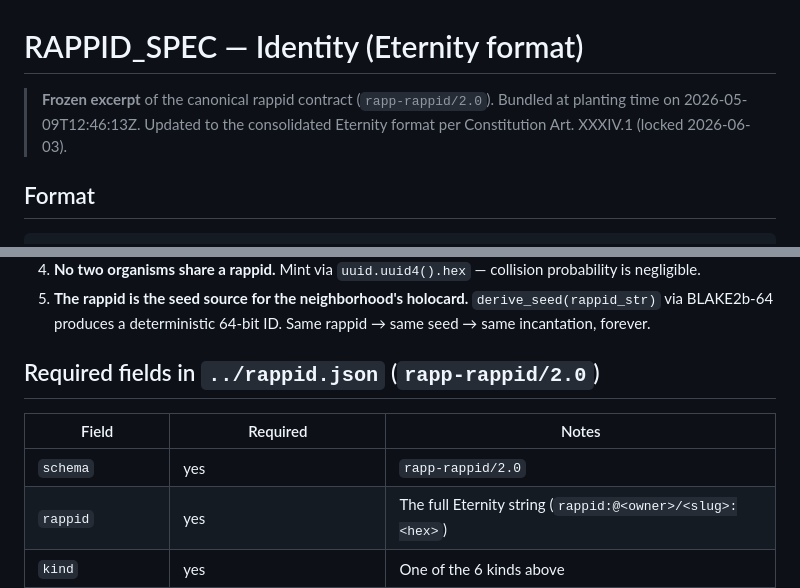
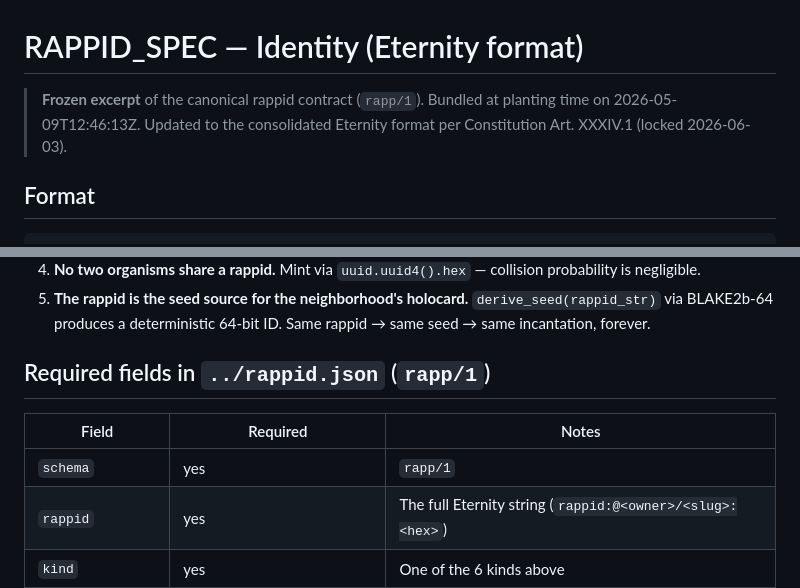
Before and after one commit to kody-w/ant-farm, a Markdown page: specs/RAPPID_SPEC.md, 2 parts joined by grey strips. GitHub-like rendering.

Commit message:
Refresh frozen RAPPID_SPEC excerpt to ratified schema name rapp/1 (RAPP Art. LIV; LIII.7 refresh cadence)
Co-Authored-By: Claude Opus 4.8 <noreply@anthropic.com>

```diff
--- a/specs/RAPPID_SPEC.md
+++ b/specs/RAPPID_SPEC.md
@@ -1,6 +1,6 @@
 # RAPPID_SPEC — Identity (Eternity format)
 
-> **Frozen excerpt** of the canonical rappid contract (`rapp-rappid/2.0`). Bundled at planting time on 2026-05-09T12:46:13Z. Updated to the consolidated Eternity format per Constitution Art. XXXIV.1 (locked 2026-06-03).
+> **Frozen excerpt** of the canonical rappid contract (`rapp/1`). Bundled at planting time on 2026-05-09T12:46:13Z. Updated to the consolidated Eternity format per Constitution Art. XXXIV.1 (locked 2026-06-03).
 
 ## Format
 
@@ -43,11 +43,11 @@ rappid:v2:<kind>:@<owner>/<repo>:<32-hex-no-dashes>@github.com/<owner>/<repo>
 4. **No two organisms share a rappid.** Mint via `uuid.uuid4().hex` — collision probability is negligible.
 5. **The rappid is the seed source for the neighborhood's holocard.** `derive_seed(rappid_str)` via BLAKE2b-64 produces a deterministic 64-bit ID. Same rappid → same seed → same incantation, forever.
 
-## Required fields in `../rappid.json` (`rapp-rappid/2.0`)
+## Required fields in `../rappid.json` (`rapp/1`)
 
 | Field | Required | Notes |
 |---|---|---|
-| `schema`       | yes | `rapp-rappid/2.0` |
+| `schema`       | yes | `rapp/1` |
 | `rappid`       | yes | The full Eternity string (`rappid:@<owner>/<slug>:<hex>`) |
 | `kind`         | yes | One of the 6 kinds above |
 | `name`         | yes | Slug — matches the repo name |
```
